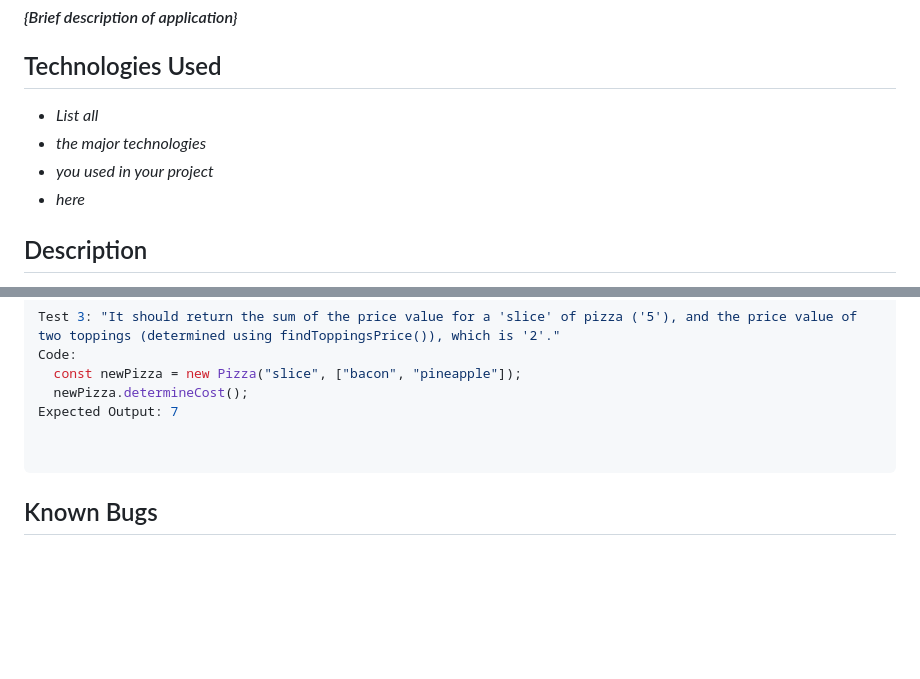
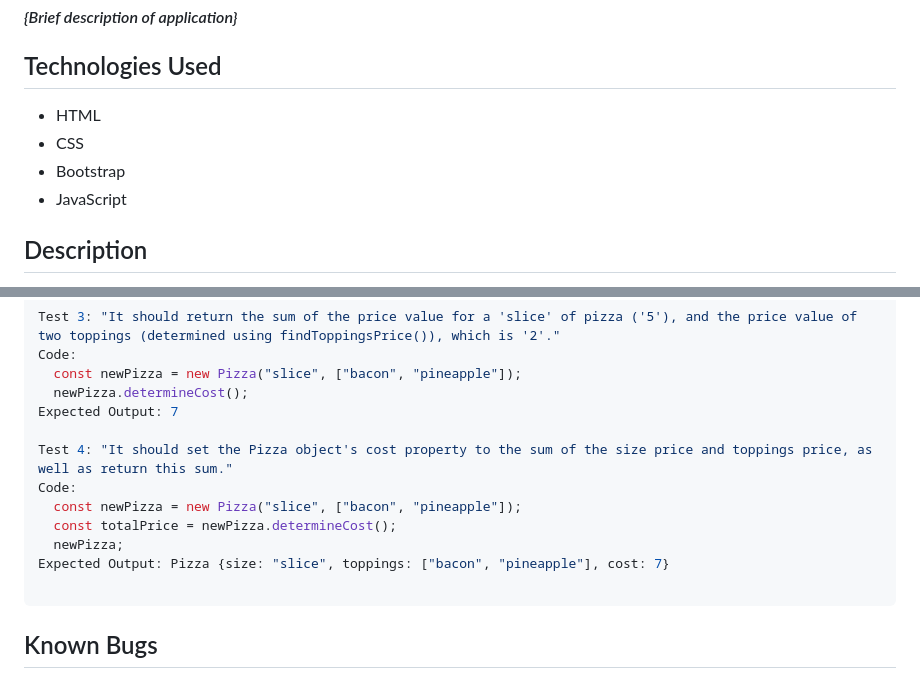
Before and after one commit to jfpalchak/pizza-parlor, a Markdown page: README.md, 2 parts joined by grey strips. Rendered like a GitHub page; blank space fills up the shorter version.

Commit message:
Add Test 4 for determineCost().

````diff
--- a/README.md
+++ b/README.md
@@ -6,10 +6,10 @@
 
 ## Technologies Used
 
-* _List all_
-* _the major technologies_
-* _you used in your project_
-* _here_
+* HTML
+* CSS
+* Bootstrap
+* JavaScript
 
 ## Description
 
@@ -135,6 +136,12 @@ Code:
   newPizza.determineCost();
 Expected Output: 7
 
+Test 4: "It should set the Pizza object's cost property to the sum of the size price and toppings price, as well as return this sum."
+Code:
+  const newPizza = new Pizza("slice", ["bacon", "pineapple"]);
+  const totalPrice = newPizza.determineCost();
+  newPizza;
+Expected Output: Pizza {size: "slice", toppings: ["bacon", "pineapple"], cost: 7}
 
 ```
 
````
Also changed, not shown: other parts of README.md (+1 -0 lines).
